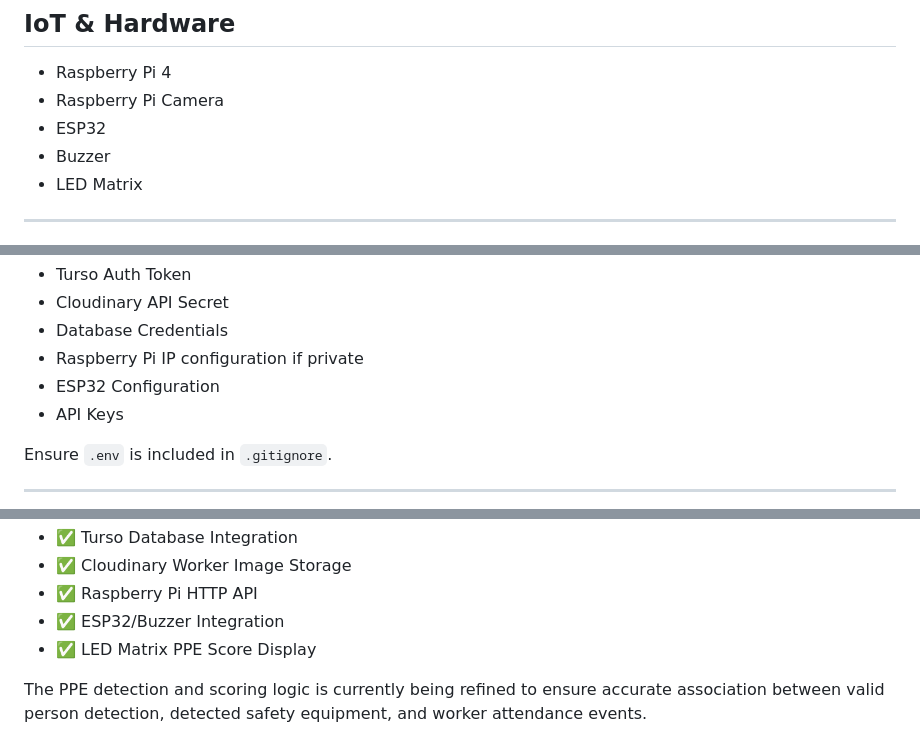
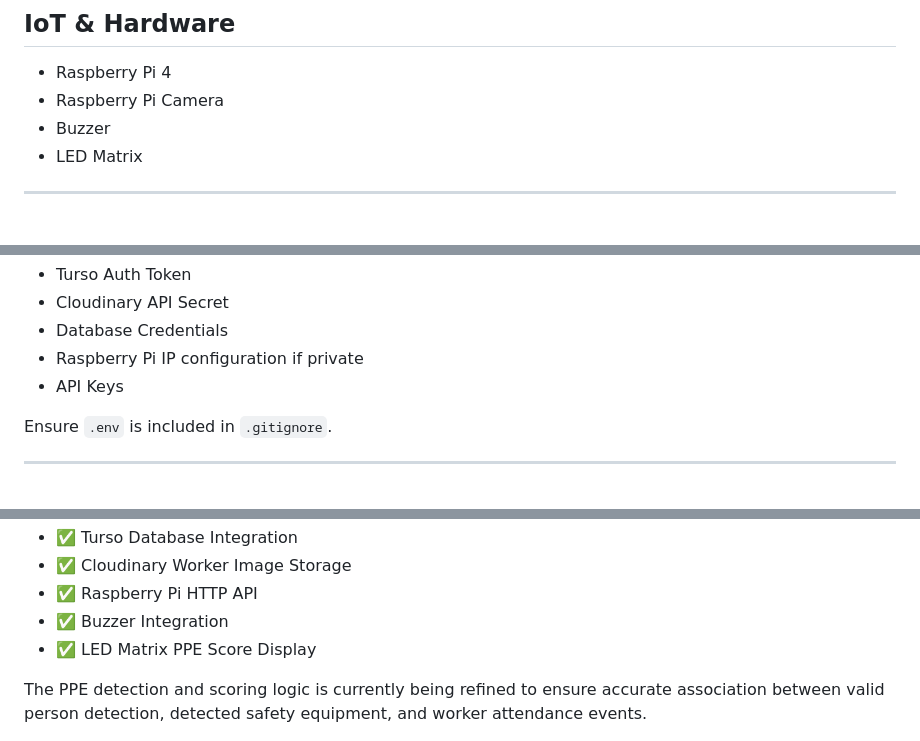
Before and after one commit to Souvagya06/SiteSentinel, a Markdown page: README.md, 3 parts joined by grey strips. GitHub-like rendering.

```diff
--- a/README.md
+++ b/README.md
@@ -436,7 +435,6 @@ Worker Registered
 
 * Raspberry Pi 4
 * Raspberry Pi Camera
-* ESP32
 * Buzzer
 * LED Matrix
 
@@ -635,7 +630,6 @@ Do not commit the following:
 * Cloudinary API Secret
 * Database Credentials
 * Raspberry Pi IP configuration if private
-* ESP32 Configuration
 * API Keys
 
 Ensure `.env` is included in `.gitignore`.
@@ -658,7 +652,7 @@ The major integrated components include:
 * ✅ Turso Database Integration
 * ✅ Cloudinary Worker Image Storage
 * ✅ Raspberry Pi HTTP API
-* ✅ ESP32/Buzzer Integration
+* ✅ Buzzer Integration
 * ✅ LED Matrix PPE Score Display
 
 The PPE detection and scoring logic is currently being refined to ensure accurate association between valid person detection, detected safety equipment, and worker attendance events.
```
Also changed, not shown: other parts of README.md (+5 -9 lines).
